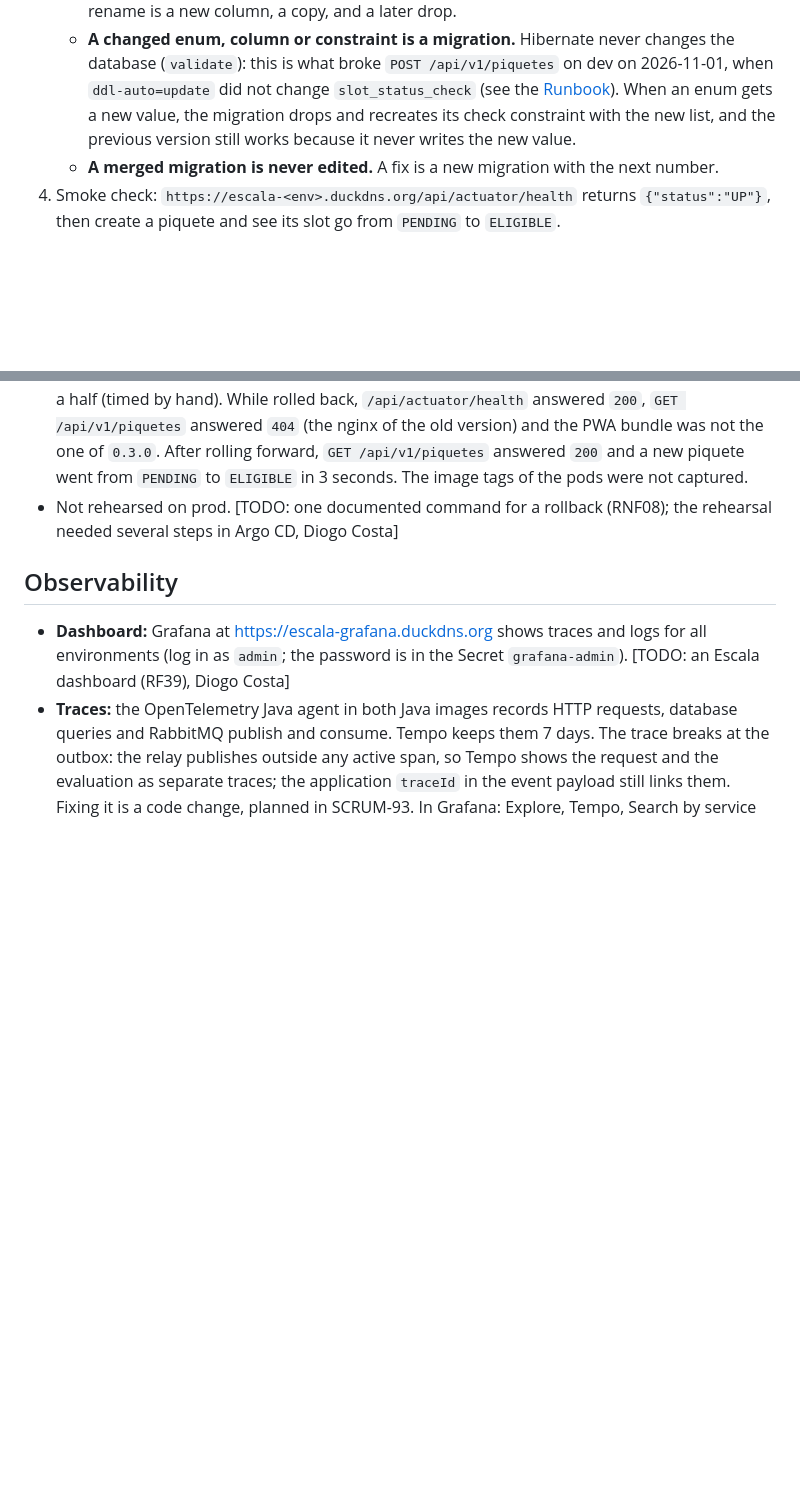
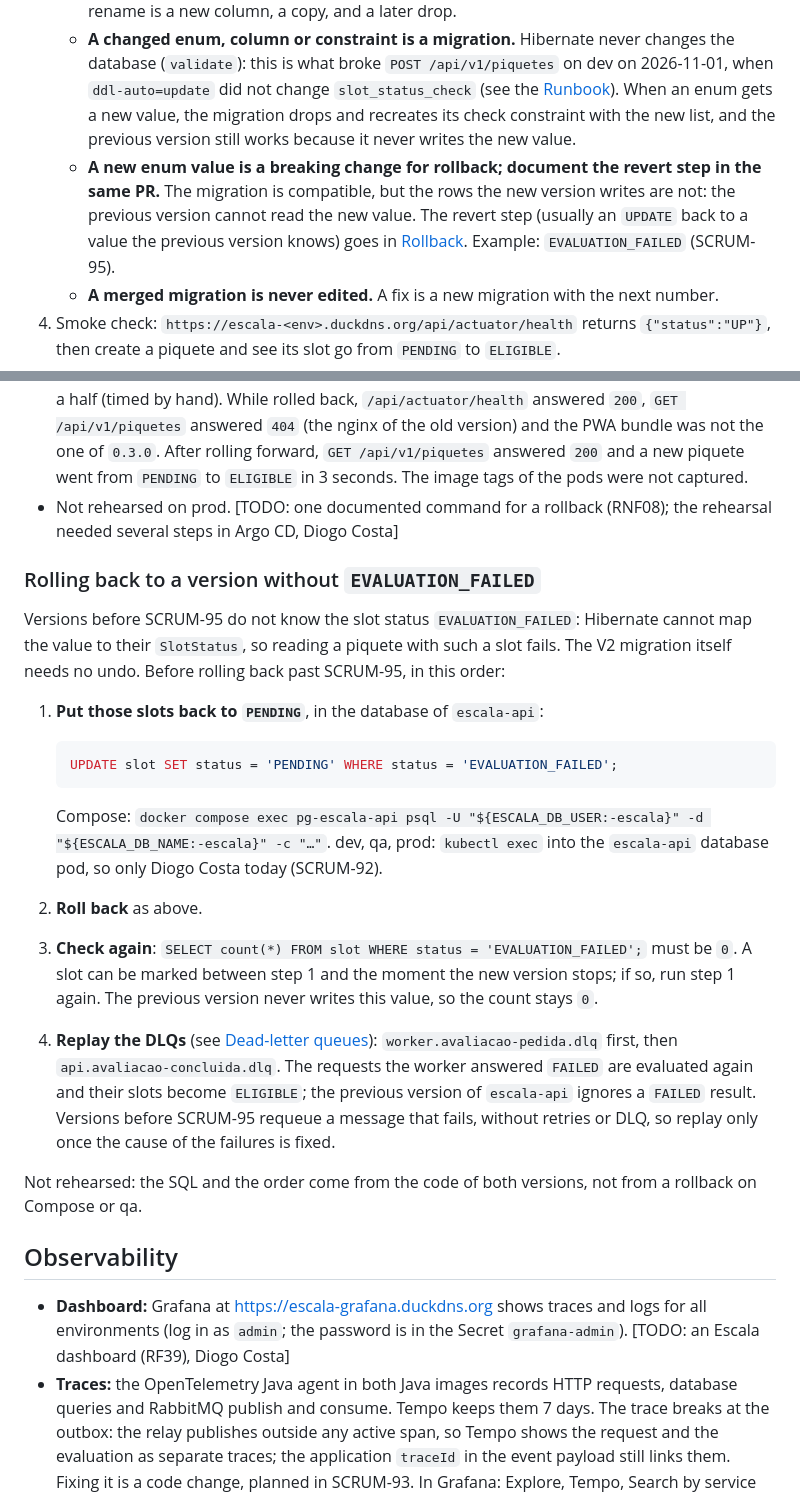
Before and after one commit to DiogoC0307/LABDSOF_2627_1221137_1211439_1211514_1250505, a Markdown page: docs/operations/deployment-and-operations.md, 2 parts joined by grey strips. Drawn GitHub-style; blank space fills up the shorter version.

Commit message:
docs: rollback past EVALUATION_FAILED and the enum rule for migrations, SCRUM-95

````diff
--- a/docs/operations/deployment-and-operations.md
+++ b/docs/operations/deployment-and-operations.md
@@ -198,6 +198,7 @@ The automatic path:
 3. Database changes are Flyway migrations (ADR 0019), applied by each service to its own database when it starts. A database created before Flyway (by `ddl-auto=update`, up to 0.3.0) is recorded as version 1 the first time (baseline) and keeps its data. Rules for a migration:
    - **It works with the previous version of the service**, so a rollback of the image never needs a database restore. Add first, remove later: a new column is nullable or has a default; a column or value is dropped only in a later release, after no deployed version uses it; a rename is a new column, a copy, and a later drop.
    - **A changed enum, column or constraint is a migration.** Hibernate never changes the database (`validate`): this is what broke `POST /api/v1/piquetes` on dev on 2026-11-01, when `ddl-auto=update` did not change `slot_status_check` (see the [Runbook](#runbook--degraded-modes)). When an enum gets a new value, the migration drops and recreates its check constraint with the new list, and the previous version still works because it never writes the new value.
+   - **A new enum value is a breaking change for rollback; document the revert step in the same PR.** The migration is compatible, but the rows the new version writes are not: the previous version cannot read the new value. The revert step (usually an `UPDATE` back to a value the previous version knows) goes in [Rollback](#rollback). Example: `EVALUATION_FAILED` (SCRUM-95).
    - **A merged migration is never edited.** A fix is a new migration with the next number.
 4. Smoke check: `https://escala-<env>.duckdns.org/api/actuator/health` returns `{"status":"UP"}`, then create a piquete and see its slot go from `PENDING` to `ELIGIBLE`.
 5. The deployed tag is recorded in the commit message on the branch `deploy/<env>`; `git log deploy/prod` is the history of everything deployed to production.
@@ -217,6 +218,23 @@ The nightly database backups ([README](../../README.md#database-backups)) stay o
 - After a rollback: check the health endpoint, check the dead-letter queue is empty, and open a Jira Bug.
 - **Rehearsed on qa on 2026-11-01** (Diogo Pereira, in Argo CD): auto-sync and `selfHeal` off, History and rollback to the previous revision (`0.2.0-rc.2`), then back to `0.3.0-rc.3` with auto-sync and `selfHeal` on again. Rolling back took a little over a minute and less than a minute and a half (timed by hand). While rolled back, `/api/actuator/health` answered `200`, `GET /api/v1/piquetes` answered `404` (the nginx of the old version) and the PWA bundle was not the one of `0.3.0`. After rolling forward, `GET /api/v1/piquetes` answered `200` and a new piquete went from `PENDING` to `ELIGIBLE` in 3 seconds. The image tags of the pods were not captured.
 - Not rehearsed on prod. [TODO: one documented command for a rollback (RNF08); the rehearsal needed several steps in Argo CD, Diogo Costa]
+
+### Rolling back to a version without `EVALUATION_FAILED`
+
+Versions before SCRUM-95 do not know the slot status `EVALUATION_FAILED`: Hibernate cannot map the value to their `SlotStatus`, so reading a piquete with such a slot fails. The V2 migration itself needs no undo. Before rolling back past SCRUM-95, in this order:
+
+1. **Put those slots back to `PENDING`**, in the database of `escala-api`:
+
+   ```sql
+   UPDATE slot SET status = 'PENDING' WHERE status = 'EVALUATION_FAILED';
+   ```
+
+   Compose: `docker compose exec pg-escala-api psql -U "${ESCALA_DB_USER:-escala}" -d "${ESCALA_DB_NAME:-escala}" -c "…"`. dev, qa, prod: `kubectl exec` into the `escala-api` database pod, so only Diogo Costa today (SCRUM-92).
+2. **Roll back** as above.
+3. **Check again**: `SELECT count(*) FROM slot WHERE status = 'EVALUATION_FAILED';` must be `0`. A slot can be marked between step 1 and the moment the new version stops; if so, run step 1 again. The previous version never writes this value, so the count stays `0`.
+4. **Replay the DLQs** (see [Dead-letter queues](#dead-letter-queues)): `worker.avaliacao-pedida.dlq` first, then `api.avaliacao-concluida.dlq`. The requests the worker answered `FAILED` are evaluated again and their slots become `ELIGIBLE`; the previous version of `escala-api` ignores a `FAILED` result. Versions before SCRUM-95 requeue a message that fails, without retries or DLQ, so replay only once the cause of the failures is fixed.
+
+Not rehearsed: the SQL and the order come from the code of both versions, not from a rollback on Compose or qa.
 
 ## Observability
 
````
